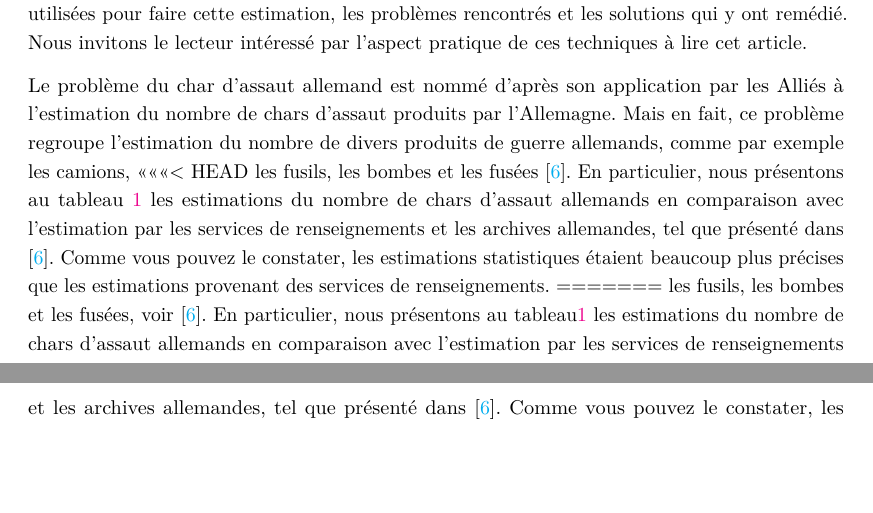
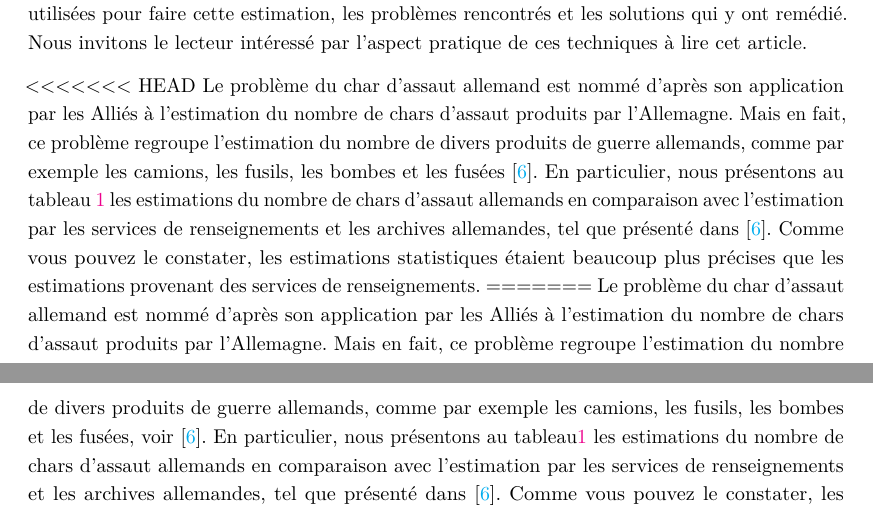
Before and after one commit to desautm/serial_number_amq, a LaTeX paper (serial_number_amq/serial_number_amq.tex): two parts of pages 1 and 2 of 19, joined at a grey line, cut so that both start at the same text, the shorter picture padded with empty space. Compiled offline with pdfLaTeX.

```diff
--- a/serial_number_amq/serial_number_amq.tex
+++ b/serial_number_amq/serial_number_amq.tex
@@ -305,27 +305,32 @@
 rencontrés et les solutions qui y ont remédié. Nous invitons le lecteur
 intéressé par l'aspect pratique de ces techniques à lire cet article.
 
-Le problème du char d'assaut allemand est nommé d'après son application
-par les Alliés à l'estimation du nombre de chars d'assaut produits par
-l'Allemagne. Mais en fait, ce problème regroupe l'estimation du nombre
-de divers produits de guerre allemands, comme par exemple les camions,
-<<<<<<< HEAD
-les fusils, les bombes et les fusées \cite{Ruggles1947}. En particulier,
-nous présentons au tableau~\ref{tab:estimation_ruggles} les estimations
-du nombre de chars d'assaut allemands en comparaison avec l'estimation
-par les services de renseignements et les archives allemandes, tel que
+\textless{}\textless{}\textless{}\textless{}\textless{}\textless{}\textless{}
+HEAD Le problème du char d'assaut allemand est nommé d'après son
+application par les Alliés à l'estimation du nombre de chars d'assaut
+produits par l'Allemagne. Mais en fait, ce problème regroupe
+l'estimation du nombre de divers produits de guerre allemands, comme par
+exemple les camions, les fusils, les bombes et les fusées
+\cite{Ruggles1947}. En particulier, nous présentons au
+tableau~\ref{tab:estimation_ruggles} les estimations du nombre de chars
+d'assaut allemands en comparaison avec l'estimation par les services de
+renseignements et les archives allemandes, tel que présenté dans
+\cite{Ruggles1947}. Comme vous pouvez le constater, les estimations
+statistiques étaient beaucoup plus précises que les estimations
+provenant des services de renseignements. ======= Le problème du char
+d'assaut allemand est nommé d'après son application par les Alliés à
+l'estimation du nombre de chars d'assaut produits par l'Allemagne. Mais
+en fait, ce problème regroupe l'estimation du nombre de divers produits
+de guerre allemands, comme par exemple les camions, les fusils, les
+bombes et les fusées, voir \cite{Ruggles1947}. En particulier, nous
+présentons au tableau\ref{tab:estimation_ruggles} les estimations du
+nombre de chars d'assaut allemands en comparaison avec l'estimation par
+les services de renseignements et les archives allemandes, tel que
 présenté dans \cite{Ruggles1947}. Comme vous pouvez le constater, les
 estimations statistiques étaient beaucoup plus précises que les
 estimations provenant des services de renseignements.
-=======
-les fusils, les bombes et les fusées, voir \cite{Ruggles1947}. En
-particulier, nous présentons au tableau\ref{tab:estimation_ruggles} les
-estimations du nombre de chars d'assaut allemands en comparaison avec
-l'estimation par les services de renseignements et les archives
-allemandes, tel que présenté dans \cite{Ruggles1947}. Comme vous pouvez
-le constater, les estimations statistiques étaient beaucoup plus
-précises que les estimations provenant des services de renseignements.
->>>>>>> b1c6d528b7eb2b0cc4bb195708f0b399803a6365
+\textgreater{}\textgreater{}\textgreater{}\textgreater{}\textgreater{}\textgreater{}\textgreater{}
+b1c6d528b7eb2b0cc4bb195708f0b399803a6365
 
 \begin{table}[ht]
 \begin{center}
```
Also changed, not shown: serial_number_amq/serial_number_amq_files/figure-latex/ech-10-1000-1.pdf, serial_number_amq/serial_number_amq_files/figure-latex/fig-ech-1.pdf, serial_number_amq/serial_number_amq_files/figure-latex/fig-ech-2.pdf, serial_number_amq/serial_number_amq_files/figure-latex/fig-ech-3.pdf, serial_number_amq/serial_number_amq_files/figure-latex/fig-ech-4.pdf, serial_number_amq/serial_number_amq_files/figure-latex/fig-facteur-1.pdf, serial_number_amq/serial_number_amq.tex (2 more changed lines), 10 other files.
